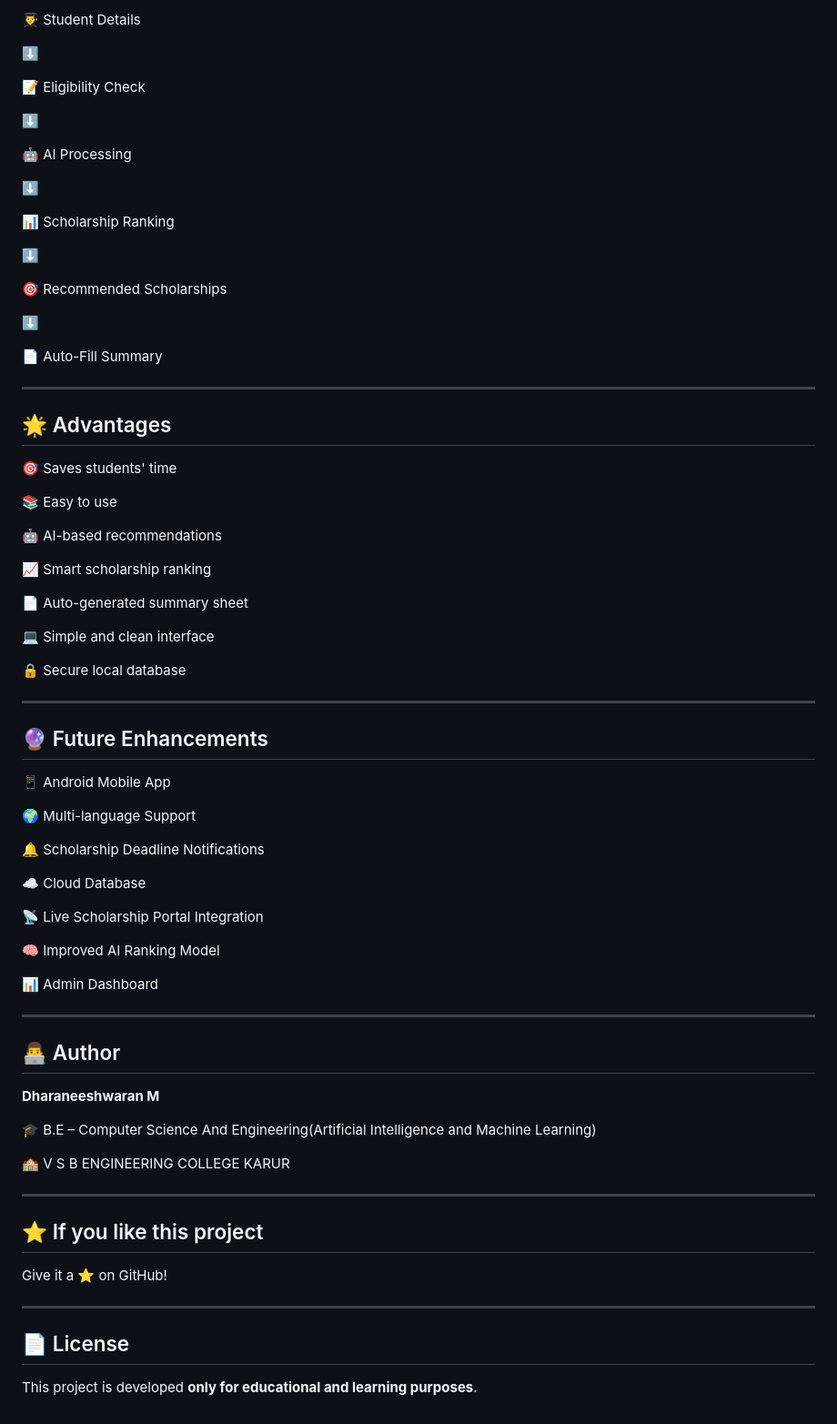
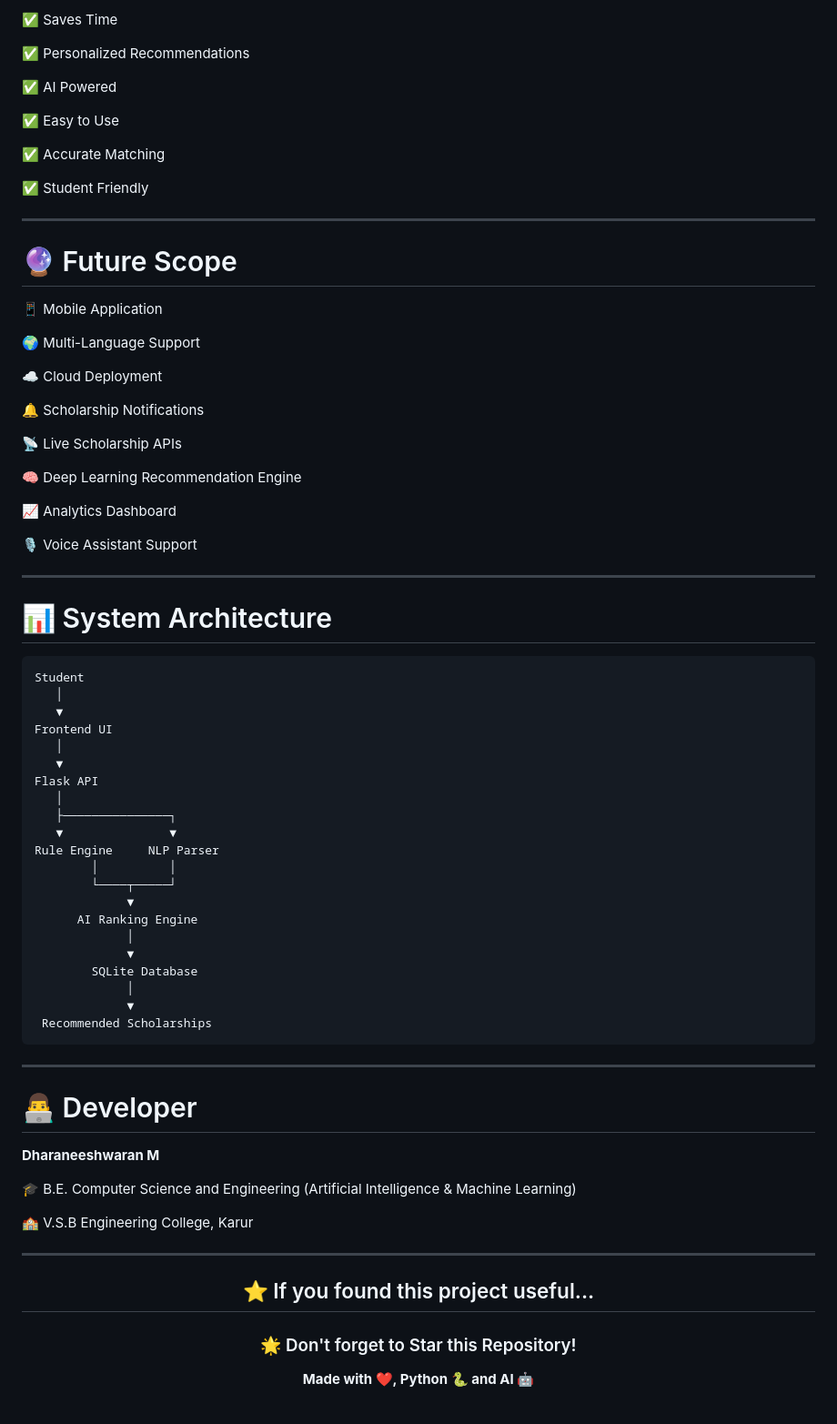
Before and after one commit to DharaneeshwaranM/Scholarship-Matching, a Markdown page: README.md, the part around one of its changes. Shown at 91% size. Rendered like a GitHub page.

Commit message:
Revise README structure and content

````diff
--- a/README.md
+++ b/README.md
@@ -165,80 +154,82 @@ http://127.0.0.1:5000
 
-👨‍🎓 Student Details
+✅ Saves Time
 
-⬇️
+✅ Personalized Recommendations
 
-📝 Eligibility Check
+✅ AI Powered
 
-⬇️
+✅ Easy to Use
 
-🤖 AI Processing
+✅ Accurate Matching
 
-⬇️
-
-📊 Scholarship Ranking
-
-⬇️
-
-🎯 Recommended Scholarships
-
-⬇️
-
-📄 Auto-Fill Summary
+✅ Student Friendly
 
 ---
 
-## 🌟 Advantages
+# 🔮 Future Scope
 
-🎯 Saves students' time
+📱 Mobile Application
 
-📚 Easy to use
+🌍 Multi-Language Support
 
-🤖 AI-based recommendations
+☁ Cloud Deployment
 
-📈 Smart scholarship ranking
+🔔 Scholarship Notifications
 
-📄 Auto-generated summary sheet
+📡 Live Scholarship APIs
 
-💻 Simple and clean interface
+🧠 Deep Learning Recommendation Engine
 
-🔒 Secure local database
+📈 Analytics Dashboard
+
+🎙 Voice Assistant Support
 
 ---
 
-## 🔮 Future Enhancements
+# 📊 System Architecture
 
-📱 Android Mobile App
-
-🌍 Multi-language Support
-
-🔔 Scholarship Deadline Notifications
-
-☁️ Cloud Database
-
-📡 Live Scholarship Portal Integration
-
-🧠 Improved AI Ranking Model
-
-📊 Admin Dashboard
+```text
+Student
+   │
+   ▼
+Frontend UI
+   │
+   ▼
+Flask API
+   │
+   ├───────────────┐
+   ▼               ▼
+Rule Engine     NLP Parser
+        │          │
+        └────┬─────┘
+             ▼
+      AI Ranking Engine
+             │
+             ▼
+        SQLite Database
+             │
+             ▼
+ Recommended Scholarships
+```
 
 ---
 
-## 👨‍💻 Author
+# 👨‍💻 Developer
 
 **Dharaneeshwaran M**
 
-🎓 B.E – Computer Science And Engineering(Artificial Intelligence and Machine Learning)
+🎓 B.E. Computer Science and Engineering (Artificial Intelligence & Machine Learning)
 
-🏫 V S B ENGINEERING COLLEGE KARUR
+🏫 V.S.B Engineering College, Karur
 
 ---
 
-## ⭐ If you like this project
+<div align="center">
 
-Give it a ⭐ on GitHub!
+## ⭐ If you found this project useful...
 
----
+### 🌟 Don't forget to Star this Repository!
 
-## 📄 License
+**Made with ❤️, Python 🐍 and AI 🤖**
 
-This project is developed **only for educational and learning purposes**.
+</div>
````
Also changed, not shown: other parts of README.md (+88 -99 lines).
